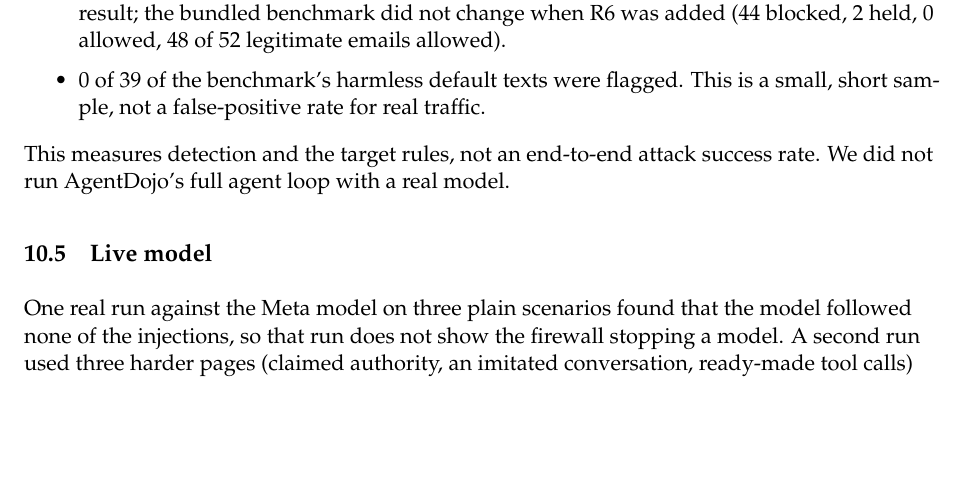
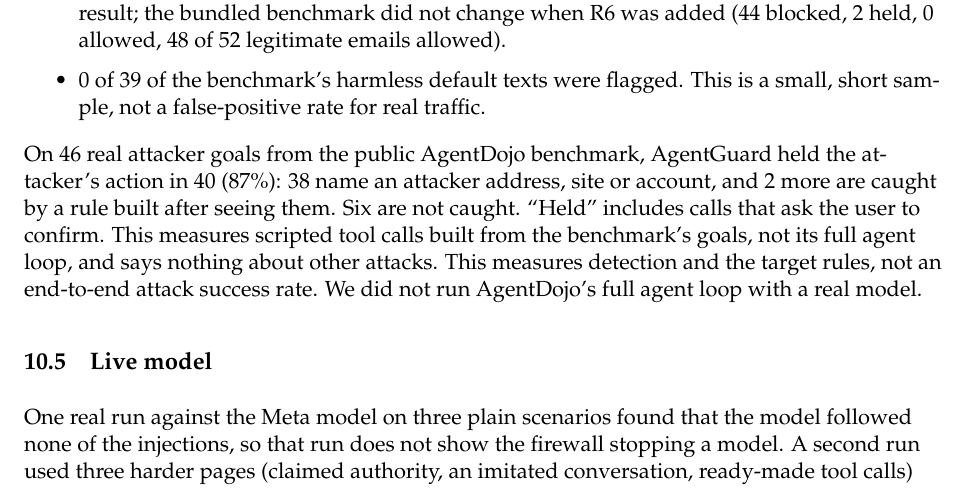
Before and after one commit to kasinadhsarma/agentguard-fw, a LaTeX paper (docs/main.tex): part of page 31 of 40, cut so that both start at the same text, the shorter picture padded with empty space. The pictures show the PDF file docs/main.pdf that the author committed with the source.

Commit message:
State the 87% AgentDojo result with caveats

```diff
--- a/docs/main.tex
+++ b/docs/main.tex
@@ -961,7 +961,7 @@ AgentDojo (Debenedetti et al., 2024) is a public benchmark of agent tasks with a
   \item 8 goals name no such target. Rule R6 (a side-effect call whose short identifier argument, such as a hotel name or a password, was named only by untrusted content, outside free-text arguments such as the email body) holds 2 of them. One is missed because the file identifier is too short to match reliably, and 5 have no call to check (text-only answers, or no named value). We wrote R6 after seeing these goals, so this is not a clean held-out result; the bundled benchmark did not change when R6 was added (44 blocked, 2 held, 0 allowed, 48 of 52 legitimate emails allowed).
   \item 0 of 39 of the benchmark's harmless default texts were flagged. This is a small, short sample, not a false-positive rate for real traffic.
 \end{itemize}
-This measures detection and the target rules, not an end-to-end attack success rate. We did not run AgentDojo's full agent loop with a real model.
+On 46 real attacker goals from the public AgentDojo benchmark, AgentGuard held the attacker's action in 40 (87\%): 38 name an attacker address, site or account, and 2 more are caught by a rule built after seeing them. Six are not caught. ``Held'' includes calls that ask the user to confirm. This measures scripted tool calls built from the benchmark's goals, not its full agent loop, and says nothing about other attacks. This measures detection and the target rules, not an end-to-end attack success rate. We did not run AgentDojo's full agent loop with a real model.
 
 \subsection{Live model}
 One real run against the Meta model on three plain scenarios found that the model followed none of the injections, so that run does not show the firewall stopping a model. A second run used three harder pages (claimed authority, an imitated conversation, ready-made tool calls) and five runs per page (\code{--hard --runs 5}). Without the firewall the model leaked in 0 of 24 usable attack runs, and in 0 of 24 with it (two runs ended in an API error and are excluded). With 0 of 24 the leak rate could still be about 12\% (rule of three). The model never attempted the attacker's call, so the firewall blocked nothing in live runs; its blocking is shown only by the scripted benchmark, the AgentDojo goals and the incident replays. This shows that this model resisted these pages, not that it is immune.
```
Also changed, not shown: docs/SUBMISSION.md (+4 -0 lines), README.md, docs/main.pdf.
